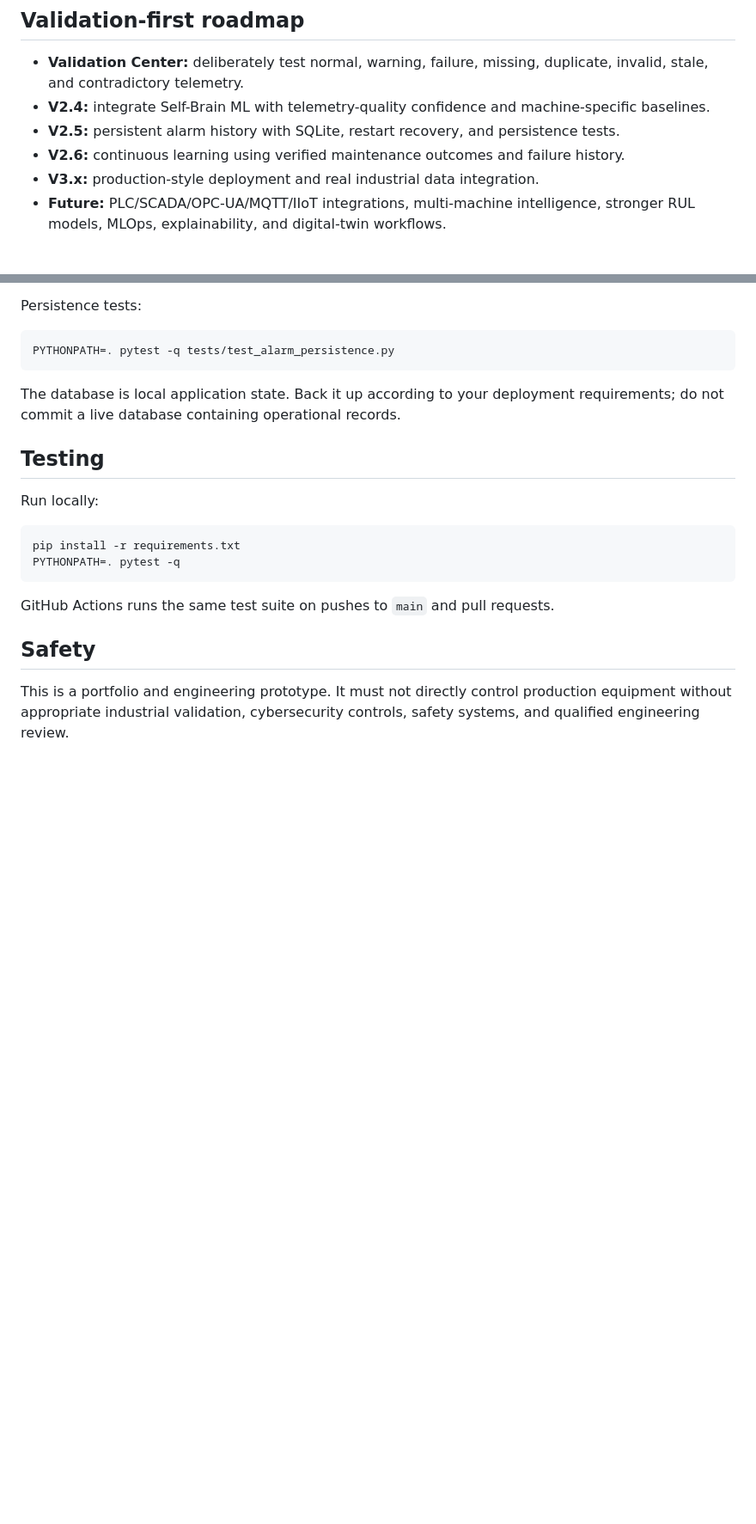
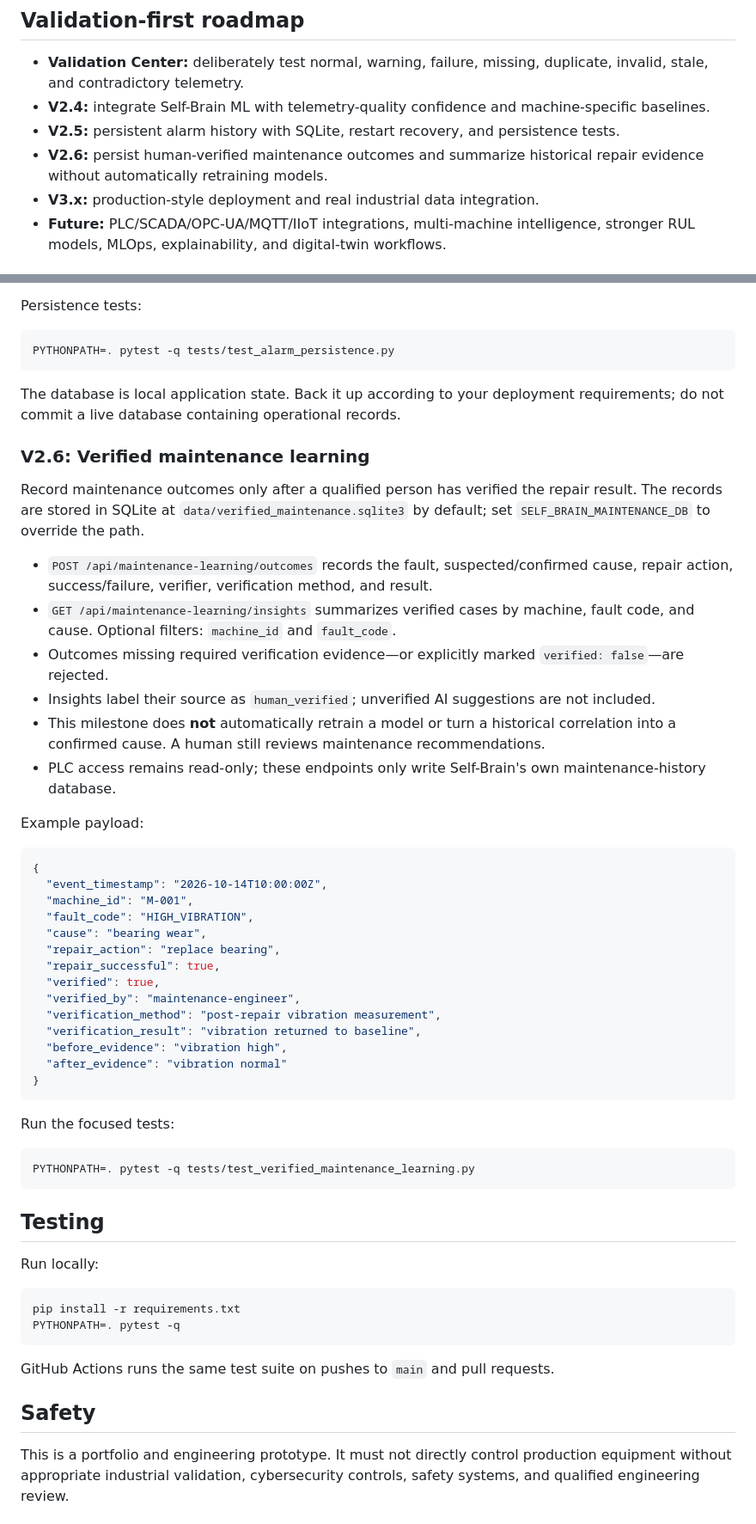
Before and after one commit to skajahar368-source/industrial-ai-self-brain, a Markdown page: README.md, 2 parts joined by grey strips. Shown at 86% size. Drawn GitHub-style; blank space fills up the shorter version.

Commit message:
Document verified maintenance learning milestone

````diff
--- a/README.md
+++ b/README.md
@@ -109,7 +109,7 @@ The CI workflow runs the complete pytest suite on Python 3.11.
 - **Validation Center:** deliberately test normal, warning, failure, missing, duplicate, invalid, stale, and contradictory telemetry.
 - **V2.4:** integrate Self-Brain ML with telemetry-quality confidence and machine-specific baselines.
 - **V2.5:** persistent alarm history with SQLite, restart recovery, and persistence tests.
-- **V2.6:** continuous learning using verified maintenance outcomes and failure history.
+- **V2.6:** persist human-verified maintenance outcomes and summarize historical repair evidence without automatically retraining models.
 - **V3.x:** production-style deployment and real industrial data integration.
 - **Future:** PLC/SCADA/OPC-UA/MQTT/IIoT integrations, multi-machine intelligence, stronger RUL models, MLOps, explainability, and digital-twin workflows.
 
@@ -170,6 +170,43 @@ PYTHONPATH=. pytest -q tests/test_alarm_persistence.py
 
 The database is local application state. Back it up according to your deployment requirements; do not commit a live database containing operational records.
 
+
+### V2.6: Verified maintenance learning
+
+Record maintenance outcomes only after a qualified person has verified the repair result. The records are stored in SQLite at `data/verified_maintenance.sqlite3` by default; set `SELF_BRAIN_MAINTENANCE_DB` to override the path.
+
+- `POST /api/maintenance-learning/outcomes` records the fault, suspected/confirmed cause, repair action, success/failure, verifier, verification method, and result.
+- `GET /api/maintenance-learning/insights` summarizes verified cases by machine, fault code, and cause. Optional filters: `machine_id` and `fault_code`.
+- Outcomes missing required verification evidence—or explicitly marked `verified: false`—are rejected.
+- Insights label their source as `human_verified`; unverified AI suggestions are not included.
+- This milestone does **not** automatically retrain a model or turn a historical correlation into a confirmed cause. A human still reviews maintenance recommendations.
+- PLC access remains read-only; these endpoints only write Self-Brain's own maintenance-history database.
+
+Example payload:
+
+```json
+{
+  "event_timestamp": "2026-10-14T10:00:00Z",
+  "machine_id": "M-001",
+  "fault_code": "HIGH_VIBRATION",
+  "cause": "bearing wear",
+  "repair_action": "replace bearing",
+  "repair_successful": true,
+  "verified": true,
+  "verified_by": "maintenance-engineer",
+  "verification_method": "post-repair vibration measurement",
+  "verification_result": "vibration returned to baseline",
+  "before_evidence": "vibration high",
+  "after_evidence": "vibration normal"
+}
+```
+
+Run the focused tests:
+
+```bash
+PYTHONPATH=. pytest -q tests/test_verified_maintenance_learning.py
+```
+
 ## Testing
 
 Run locally:
````
